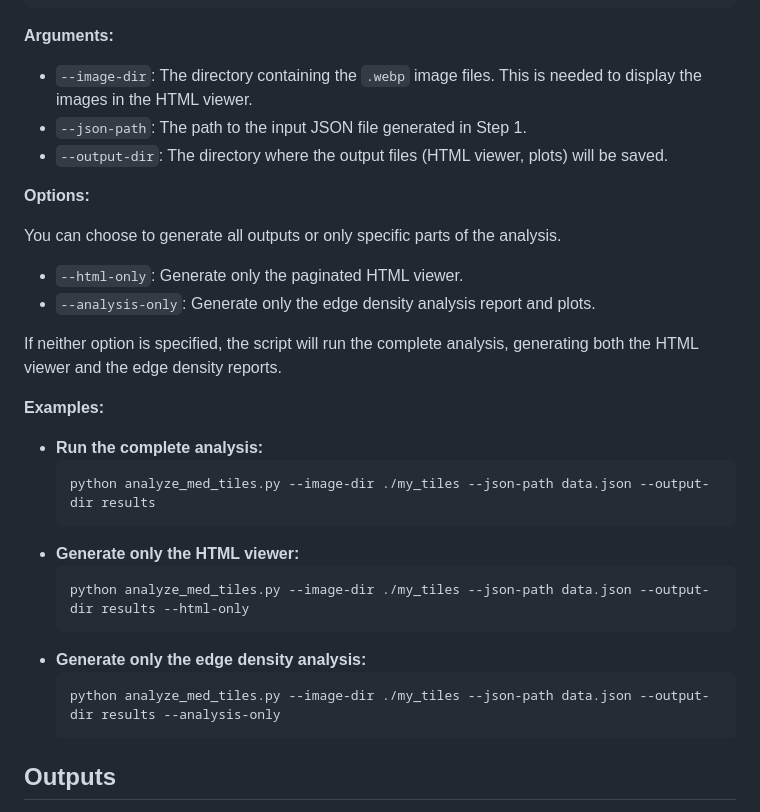
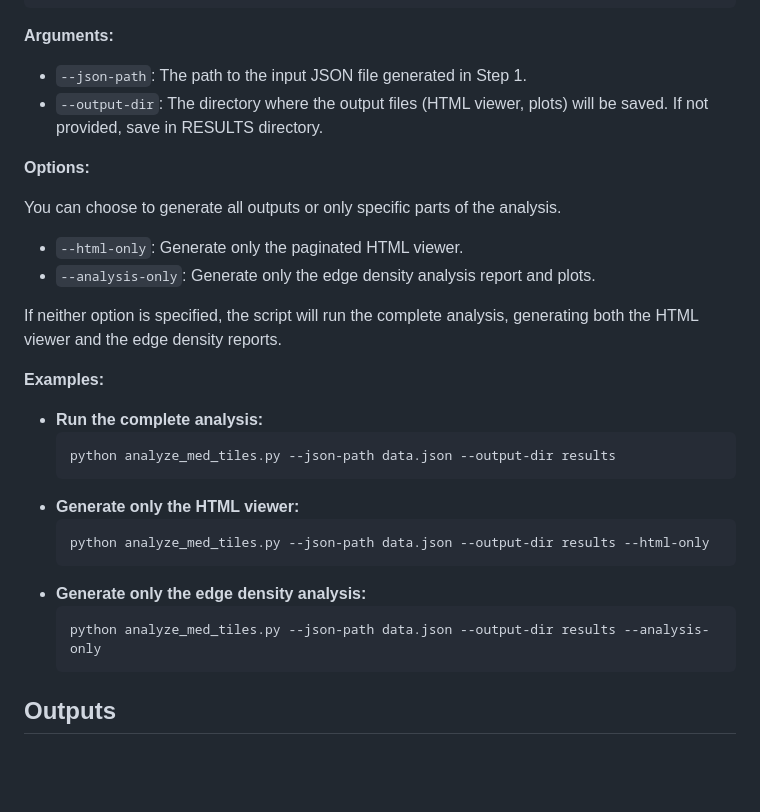
Before and after one commit to ertjona/tile-analyzer, a Markdown page: README.md, the part around the change printed below. Rendered like a GitHub page; blank space fills up the shorter version.

````diff
--- a/README.md
+++ b/README.md
@@ -88,9 +88,8 @@ python analyze_med_tiles.py <path_to_image_folder> --json-path <path_to_json_fil
 
 **Arguments:**
 
-  * `--image-dir`: The directory containing the `.webp` image files. This is needed to display the images in the HTML viewer.
   * `--json-path`: The path to the input JSON file generated in Step 1.
-  * `--output-dir`: The directory where the output files (HTML viewer, plots) will be saved.
+  * `--output-dir`: The directory where the output files (HTML viewer, plots) will be saved. If not provided, save in RESULTS directory.
 
 **Options:**
 
@@ -105,15 +104,15 @@ If neither option is specified, the script will run the complete analysis, gener
 
   * **Run the complete analysis:**
     ```bash
-    python analyze_med_tiles.py --image-dir ./my_tiles --json-path data.json --output-dir results
+    python analyze_med_tiles.py --json-path data.json --output-dir results
     ```
   * **Generate only the HTML viewer:**
     ```bash
-    python analyze_med_tiles.py --image-dir ./my_tiles --json-path data.json --output-dir results --html-only
+    python analyze_med_tiles.py --json-path data.json --output-dir results --html-only
     ```
   * **Generate only the edge density analysis:**
     ```bash
-    python analyze_med_tiles.py --image-dir ./my_tiles --json-path data.json --output-dir results --analysis-only
+    python analyze_med_tiles.py --json-path data.json --output-dir results --analysis-only
     ```
 
 ## Outputs
````
Also changed, not shown: other parts of README.md (+1 -1 lines).
